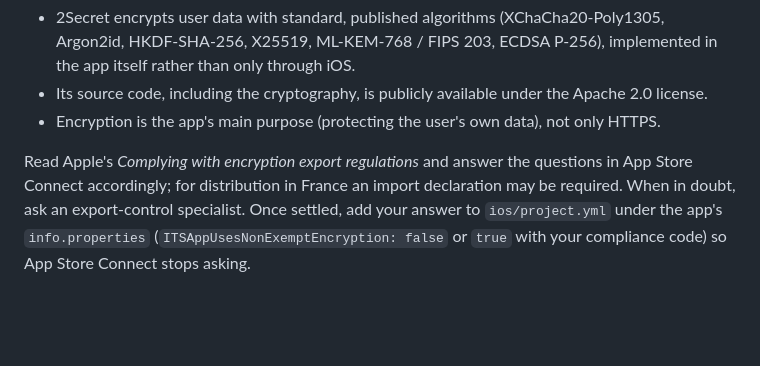
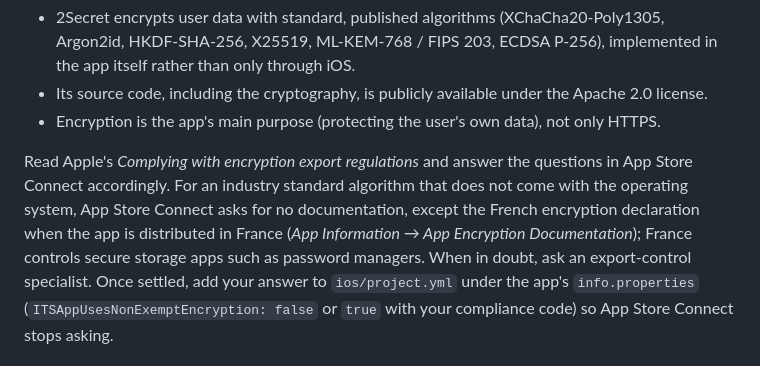
Before and after one commit to joostiphone/2Secret, a Markdown page: docs/APP-STORE.md, the part around the change. GitHub-like rendering; blank space fills up the shorter version.

Commit message:
Docs: what App Store Connect asks for 2Secret's encryption
Standard algorithms implemented in the app need no documentation in App
Store Connect, except the French encryption declaration for distribution in
France.

Co-Authored-By: Claude Opus 5.5 <noreply@anthropic.com>
Claude-Session: https://claude.ai/code/session_01RtcmjBHoPBnkBxrwtqGBTy

```diff
--- a/docs/APP-STORE.md
+++ b/docs/APP-STORE.md
@@ -156,9 +156,12 @@ project deliberately leaves to you. The facts you need:
   only HTTPS.
 
 Read Apple's *Complying with encryption export regulations* and answer the
-questions in App Store Connect accordingly; for distribution in France an
-import declaration may be required. When in doubt, ask an export-control
-specialist. Once settled, add your answer to `ios/project.yml` under the
+questions in App Store Connect accordingly. For an industry standard
+algorithm that does not come with the operating system, App Store Connect
+asks for no documentation, except the French encryption declaration when the
+app is distributed in France (*App Information → App Encryption
+Documentation*); France controls secure storage apps such as password
+managers. When in doubt, ask an export-control specialist. Once settled, add your answer to `ios/project.yml` under the
 app's `info.properties` (`ITSAppUsesNonExemptEncryption: false` or `true`
 with your compliance code) so App Store Connect stops asking.
 
```
